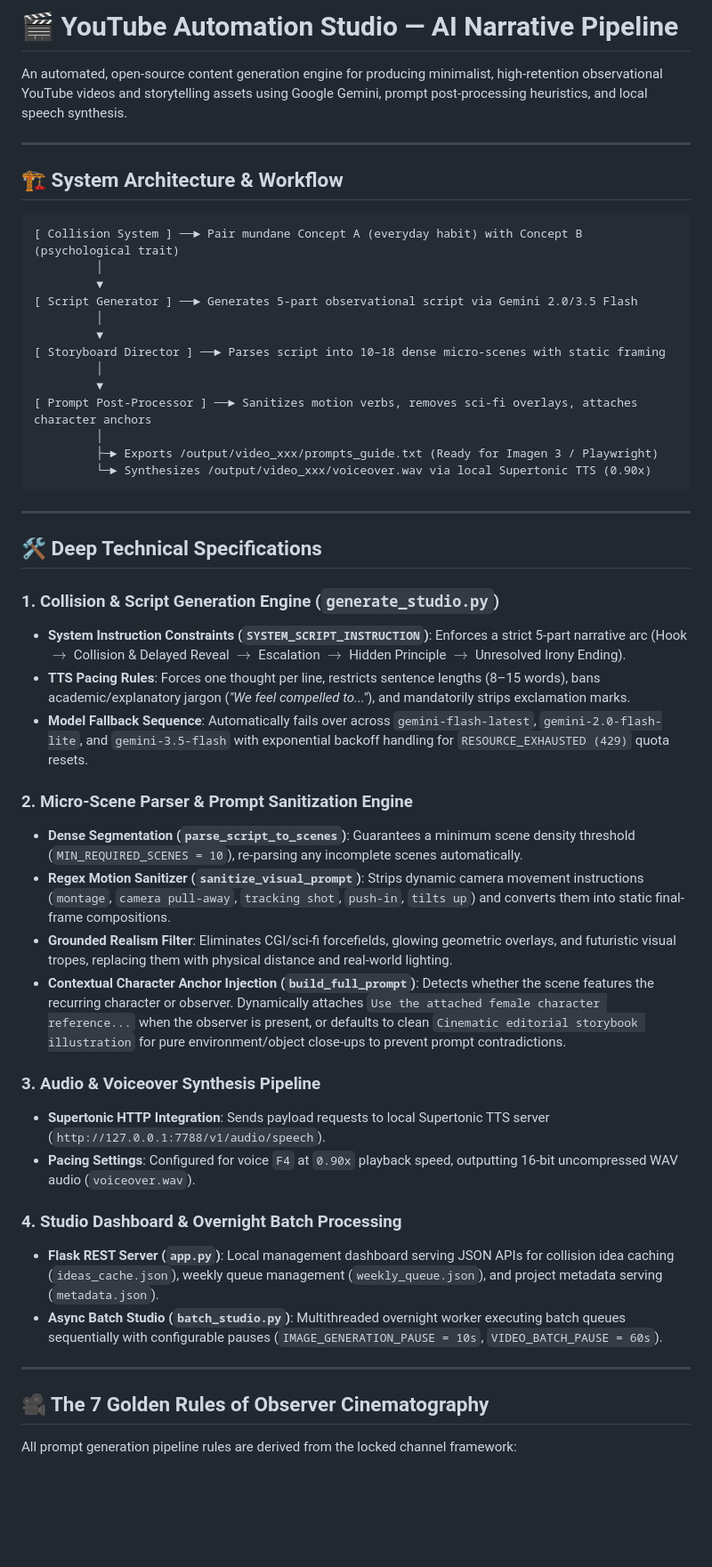
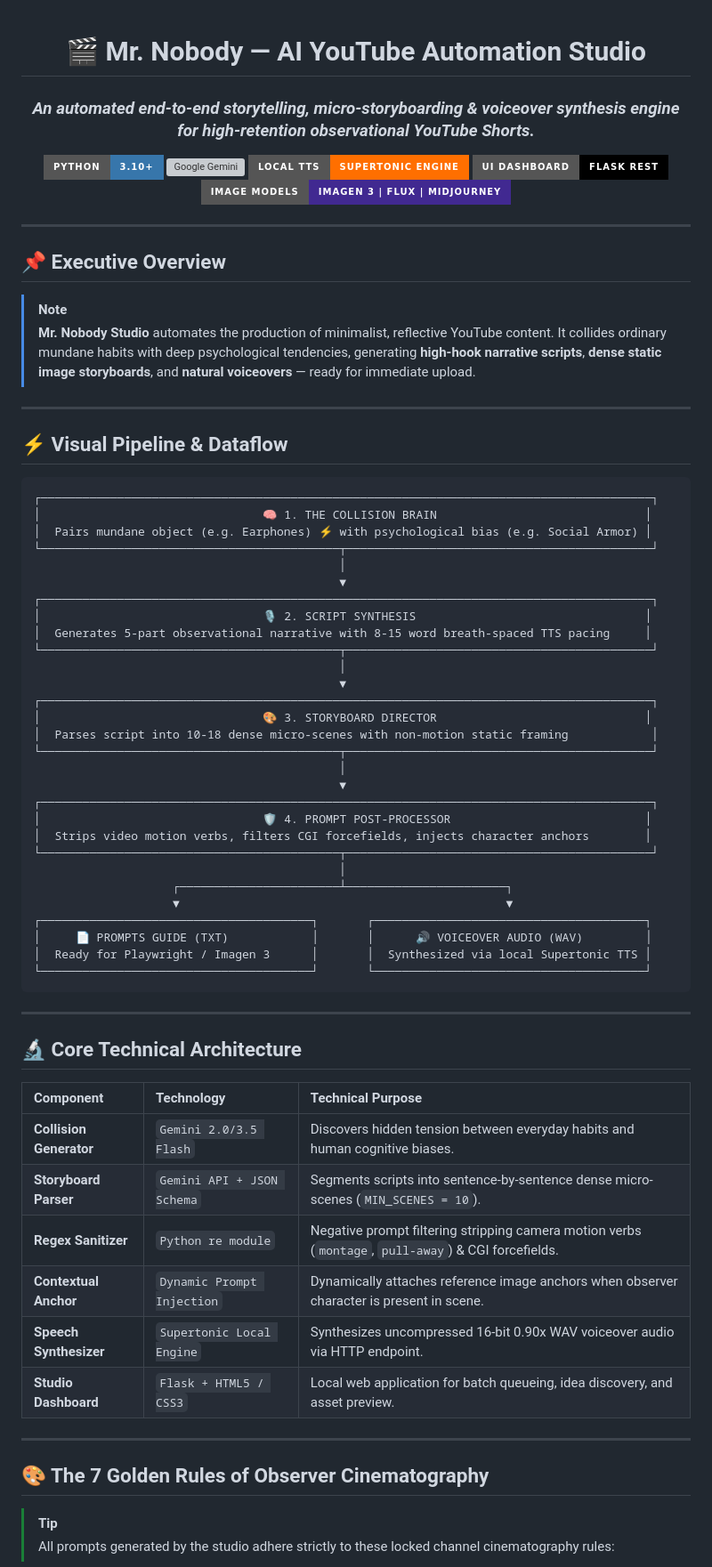
Before and after one commit to rohitpadile/Youtube_Automation_Using_AI_101, a Markdown page: README.md, the part around one of its changes. Shown at 89% size. GitHub-like rendering; badges without logos; blank space fills up the shorter version; grey boxes are pictures that could not be loaded.

Commit message:
Redesign README.md with visual shields, architecture flowcharts, and structured feature cards

````diff
--- a/README.md
+++ b/README.md
@@ -1,53 +1,79 @@
-# 🎬 YouTube Automation Studio — AI Narrative Pipeline
+<div align="center">
 
-An automated, open-source content generation engine for producing minimalist, high-retention observational YouTube videos and storytelling assets using Google Gemini, prompt post-processing heuristics, and local speech synthesis.
+# 🎬 Mr. Nobody — AI YouTube Automation Studio
+
+### *An automated end-to-end storytelling, micro-storyboarding & voiceover synthesis engine for high-retention observational YouTube Shorts.*
+
+<p align="center">
+  <img src="https://img.shields.io/badge/Python-3.10+-3776AB?style=for-the-badge&logo=python&logoColor=white" alt="Python" />
+  <img src="https://img.shields.io/badge/Google_Gemini-2.0%2F3.5_Flash-8E75B2?style=for-the-badge&logo=google&logoColor=white" alt="Google Gemini" />
+  <img src="https://img.shields.io/badge/Local_TTS-Supertonic_Engine-FF6F00?style=for-the-badge" alt="Local TTS" />
+  <img src="https://img.shields.io/badge/UI_Dashboard-Flask_REST-000000?style=for-the-badge&logo=flask&logoColor=white" alt="Flask" />
+  <img src="https://img.shields.io/badge/Image_Models-Imagen_3_%7C_Flux_%7C_Midjourney-412991?style=for-the-badge" alt="Image Models" />
+</p>
 
 ---
 
-## 🏗️ System Architecture & Workflow
+</div>
+
+## 📌 Executive Overview
+
+> [!NOTE]
+> **Mr. Nobody Studio** automates the production of minimalist, reflective YouTube content. It collides ordinary mundane habits with deep psychological tendencies, generating **high-hook narrative scripts**, **dense static image storyboards**, and **natural voiceovers** — ready for immediate upload.
+
+---
+
+## ⚡ Visual Pipeline & Dataflow
 
 ```text
-[ Collision System ] ──► Pair mundane Concept A (everyday habit) with Concept B (psychological trait)
-         │
-         ▼
-[ Script Generator ] ──► Generates 5-part observational script via Gemini 2.0/3.5 Flash
-         │
-         ▼
-[ Storyboard Director ] ──► Parses script into 10–18 dense micro-scenes with static framing
-         │
-         ▼
-[ Prompt Post-Processor ] ──► Sanitizes motion verbs, removes sci-fi overlays, attaches character anchors
-         │
-         ├─► Exports /output/video_xxx/prompts_guide.txt (Ready for Imagen 3 / Playwright)
-         └─► Synthesizes /output/video_xxx/voiceover.wav via local Supertonic TTS (0.90x)
+┌────────────────────────────────────────────────────────────────────────────────────────┐
+│                                🧠 1. THE COLLISION BRAIN                              │
+│  Pairs mundane object (e.g. Earphones) ⚡ with psychological bias (e.g. Social Armor) │
+└───────────────────────────────────────────┬────────────────────────────────────────────┘
+                                            │
+                                            ▼
+┌────────────────────────────────────────────────────────────────────────────────────────┐
+│                                🎙️ 2. SCRIPT SYNTHESIS                                 │
+│  Generates 5-part observational narrative with 8-15 word breath-spaced TTS pacing     │
+└───────────────────────────────────────────┬────────────────────────────────────────────┘
+                                            │
+                                            ▼
+┌────────────────────────────────────────────────────────────────────────────────────────┐
+│                                🎨 3. STORYBOARD DIRECTOR                              │
+│  Parses script into 10-18 dense micro-scenes with non-motion static framing            │
+└───────────────────────────────────────────┬────────────────────────────────────────────┘
+                                            │
+                                            ▼
+┌────────────────────────────────────────────────────────────────────────────────────────┐
+│                                🛡️ 4. PROMPT POST-PROCESSOR                            │
+│  Strips video motion verbs, filters CGI forcefields, injects character anchors        │
+└───────────────────────────────────────────┬────────────────────────────────────────────┘
+                                            │
+                    ┌───────────────────────┴───────────────────────┐
+                    ▼                                               ▼
+┌───────────────────────────────────────┐       ┌───────────────────────────────────────┐
+│     📄 PROMPTS GUIDE (TXT)            │       │      🔊 VOICEOVER AUDIO (WAV)         │
+│  Ready for Playwright / Imagen 3      │       │  Synthesized via local Supertonic TTS │
+└───────────────────────────────────────┘       └───────────────────────────────────────┘
 ```
 
 ---
 
-## 🛠️ Deep Technical Specifications
+## 🔬 Core Technical Architecture
 
-### 1. Collision & Script Generation Engine (`generate_studio.py`)
-- **System Instruction Constraints (`SYSTEM_SCRIPT_INSTRUCTION`)**: Enforces a strict 5-part narrative arc (Hook $\to$ Collision & Delayed Reveal $\to$ Escalation $\to$ Hidden Principle $\to$ Unresolved Irony Ending).
-- **TTS Pacing Rules**: Forces one thought per line, restricts sentence lengths (8–15 words), bans academic/explanatory jargon (*"We feel compelled to..."*), and mandatorily strips exclamation marks.
-- **Model Fallback Sequence**: Automatically fails over across `gemini-flash-latest`, `gemini-2.0-flash-lite`, and `gemini-3.5-flash` with exponential backoff handling for `RESOURCE_EXHAUSTED (429)` quota resets.
-
-### 2. Micro-Scene Parser & Prompt Sanitization Engine
-- **Dense Segmentation (`parse_script_to_scenes`)**: Guarantees a minimum scene density threshold (`MIN_REQUIRED_SCENES = 10`), re-parsing any incomplete scenes automatically.
-- **Regex Motion Sanitizer (`sanitize_visual_prompt`)**: Strips dynamic camera movement instructions (`montage`, `camera pull-away`, `tracking shot`, `push-in`, `tilts up`) and converts them into static final-frame compositions.
-- **Grounded Realism Filter**: Eliminates CGI/sci-fi forcefields, glowing geometric overlays, and futuristic visual tropes, replacing them with physical distance and real-world lighting.
-- **Contextual Character Anchor Injection (`build_full_prompt`)**: Detects whether the scene features the recurring character or observer. Dynamically attaches `Use the attached female character reference...` when the observer is present, or defaults to clean `Cinematic editorial storybook illustration` for pure environment/object close-ups to prevent prompt contradictions.
-
-### 3. Audio & Voiceover Synthesis Pipeline
-- **Supertonic HTTP Integration**: Sends payload requests to local Supertonic TTS server (`http://127.0.0.1:7788/v1/audio/speech`).
-- **Pacing Settings**: Configured for voice `F4` at `0.90x` playback speed, outputting 16-bit uncompressed WAV audio (`voiceover.wav`).
-
-### 4. Studio Dashboard & Overnight Batch Processing
-- **Flask REST Server (`app.py`)**: Local management dashboard serving JSON APIs for collision idea caching (`ideas_cache.json`), weekly queue management (`weekly_queue.json`), and project metadata serving (`metadata.json`).
-- **Async Batch Studio (`batch_studio.py`)**: Multithreaded overnight worker executing batch queues sequentially with configurable pauses (`IMAGE_GENERATION_PAUSE = 10s`, `VIDEO_BATCH_PAUSE = 60s`).
+| Component | Technology | Technical Purpose |
+| :--- | :--- | :--- |
+| **Collision Generator** | `Gemini 2.0/3.5 Flash` | Discovers hidden tension between everyday habits and human cognitive biases. |
+| **Storyboard Parser** | `Gemini API + JSON Schema` | Segments scripts into sentence-by-sentence dense micro-scenes (`MIN_SCENES = 10`). |
+| **Regex Sanitizer** | `Python re module` | Negative prompt filtering stripping camera motion verbs (`montage`, `pull-away`) & CGI forcefields. |
+| **Contextual Anchor** | `Dynamic Prompt Injection` | Dynamically attaches reference image anchors when observer character is present in scene. |
+| **Speech Synthesizer** | `Supertonic Local Engine` | Synthesizes uncompressed 16-bit 0.90x WAV voiceover audio via HTTP endpoint. |
+| **Studio Dashboard** | `Flask + HTML5 / CSS3` | Local web application for batch queueing, idea discovery, and asset preview. |
 
 ---
 
-## 🎥 The 7 Golden Rules of Observer Cinematography
+## 🎨 The 7 Golden Rules of Observer Cinematography
 
-All prompt generation pipeline rules are derived from the locked channel framework:
+> [!TIP]
+> All prompts generated by the studio adhere strictly to these locked channel cinematography rules:
 
````
Also changed, not shown: other parts of README.md (+36 -24 lines).
